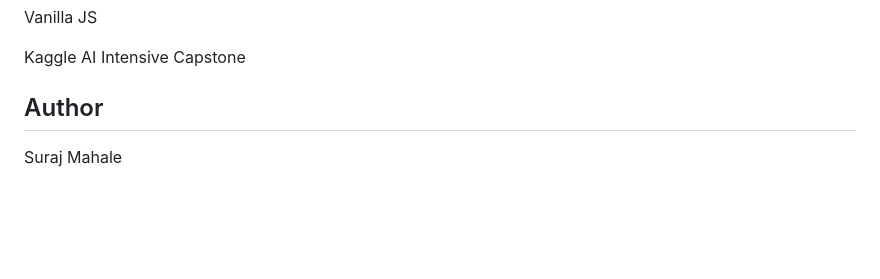
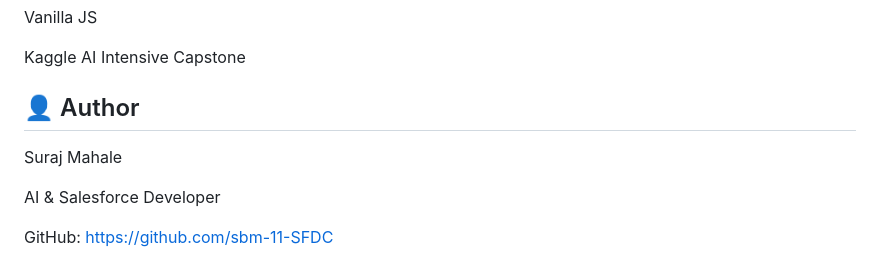
Before and after one commit to sbm-11-SFDC/Concierge-Travel-AI-Agent, a Markdown page: README.md, the part around the change printed below. Rendered like a GitHub page; blank space fills up the shorter version.

Commit message:
Updated README File Version

```diff
--- a/README.md
+++ b/README.md
@@ -223,6 +238,9 @@ Vanilla JS
 
 Kaggle AI Intensive Capstone
 
-## Author
+## 👤 Author
+Suraj Mahale
 
-Suraj Mahale
+AI & Salesforce Developer
+
+GitHub: https://github.com/sbm-11-SFDC
```
Also changed, not shown: other parts of README.md (+15 -0 lines).
